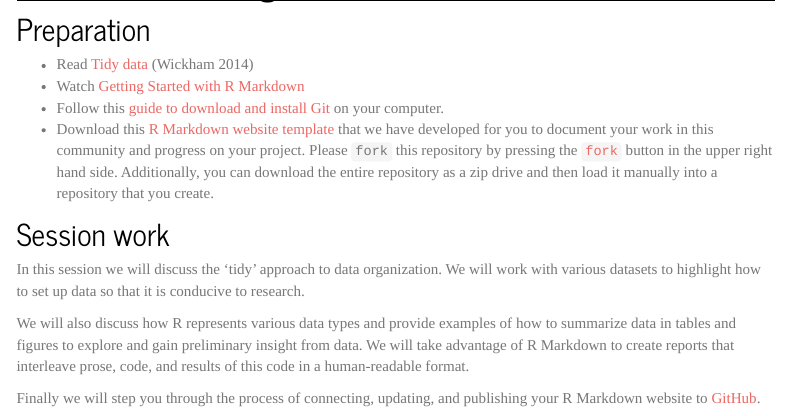
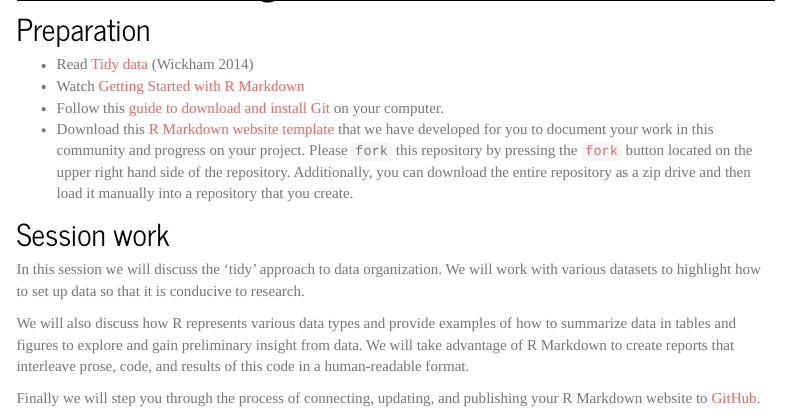
Before and after one commit to WFU-TLC/wfu-tlc.github.io, an R Markdown document (sessions.Rmd): the page in a window 1100 px wide, from 920 px down. Rendered offline with R 4.5, knitr and Pandoc, with nearby package versions; menus at the side of the page are left out.

Commit message:
sessions

```diff
--- a/sessions.Rmd
+++ b/sessions.Rmd
@@ -49,7 +49,7 @@ On the technical side we will aim to sketch out links to some of the conceptual
 - Read [Tidy data](https://www.cs.umd.edu/class/spring2017/cmsc320/files/tidy_data.pdf) [@Wickham2014a]
 - Watch [Getting Started with R Markdown](https://www.rstudio.com/resources/webinars/getting-started-with-r-markdown/)
 - Follow this [guide to download and install Git](guides.html#install-git) on your computer.
-- Download this [R Markdown website template](https://github.com/WFU-TLC/default_website) that we have developed for you to document your work in this community and progress on your project. Please `fork` this repository by pressing the [`fork`](https://help.github.com/articles/fork-a-repo/) button in the upper right hand side. Additionally, you can download the entire repository as a zip drive and then load it manually into a repository that you create.
+- Download this [R Markdown website template](https://github.com/WFU-TLC/default_website) that we have developed for you to document your work in this community and progress on your project. Please `fork` this repository by pressing the [`fork`](https://help.github.com/articles/fork-a-repo/) button located on the upper right hand side of the repository. Additionally, you can download the entire repository as a zip drive and then load it manually into a repository that you create.
 
 ## Session work
 
```
